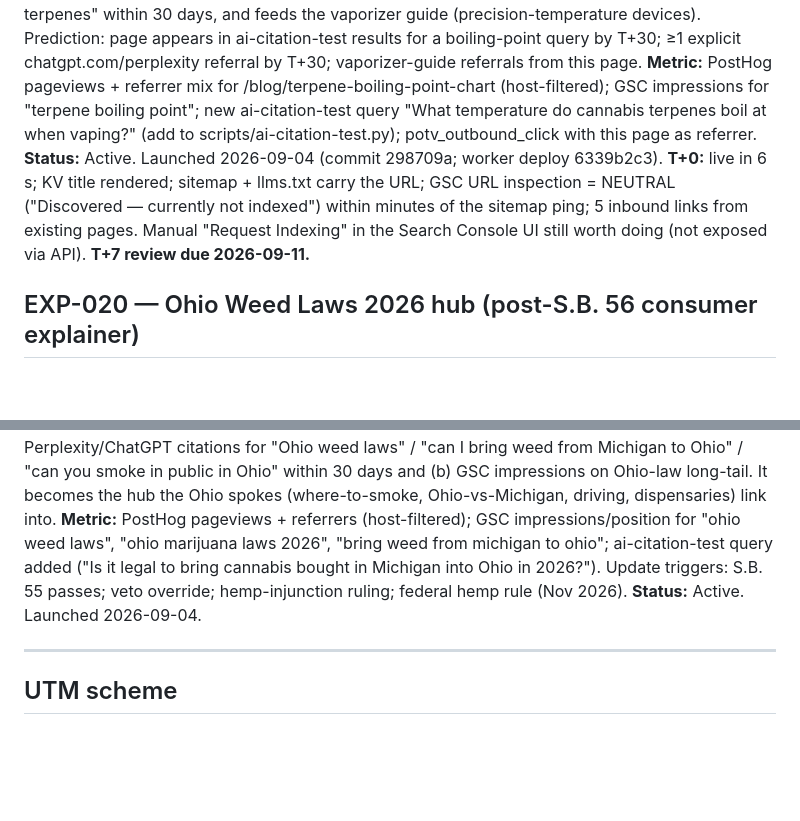
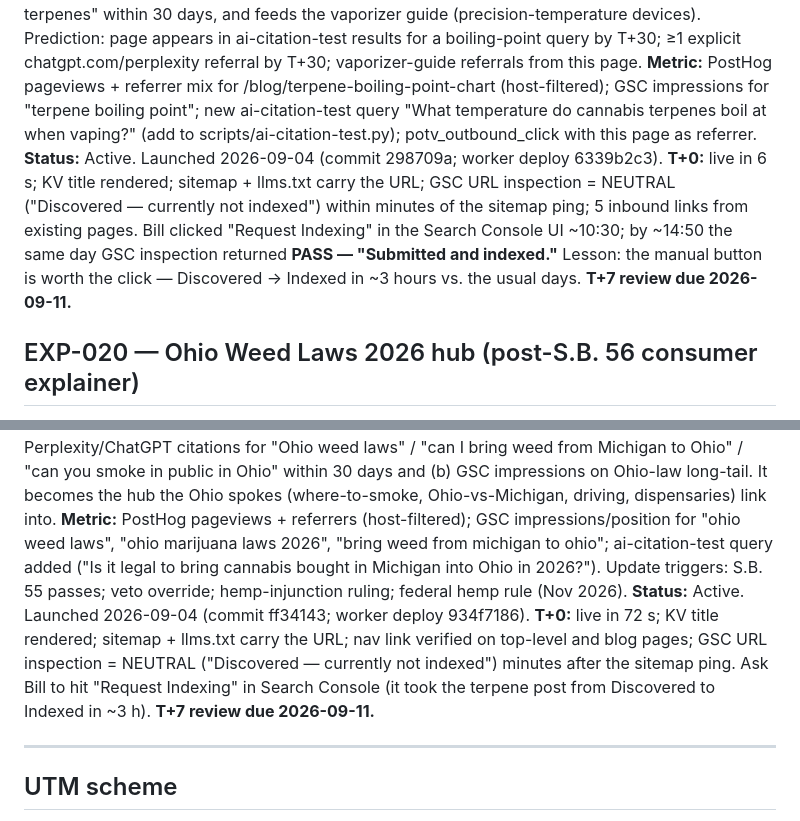
Before and after one commit to abandini/420blaze, a Markdown page: docs/EXPERIMENT-LOG.md, 2 parts joined by grey strips. Rendered like a GitHub page; blank space fills up the shorter version.

Commit message:
EXPERIMENT-LOG: EXP-020 T+0; EXP-019 indexed same day after manual Request Indexing
Co-Authored-By: Claude Fable 5.1 <noreply@anthropic.com>
Claude-Session: https://claude.ai/code/session_014fK532UqRHobPWbqr359za

```diff
--- a/docs/EXPERIMENT-LOG.md
+++ b/docs/EXPERIMENT-LOG.md
@@ -212,7 +212,7 @@ All 10 /go/ slugs now return 200. Refersion affiliate ID (9035362) preserved on
 **Change:** Shipped /blog/terpene-boiling-point-chart. Context: Sept 4 analytics showed the vaporizer guide is an AI-answer-engine magnet (86% "direct" = ChatGPT app traffic, 105/119 POTV clicks in 60d) while Google sends ~2 impressions/week — so the target is citation by ChatGPT/Perplexity, not SERP position. Differentiator: the chart every competitor copies prints vacuum-distillation values (β-caryophyllene 116–130°C, humulene ~123°C) that make the heaviest terpenes look the most volatile; the atmospheric values (263°C / 276°C) come from Eyal et al. 2023 (Cannabis & Cannabinoid Research, PMC10249740) and Terpenes & Testing (updated Aug 2026). Page also carries site-only data: dominant-terpene share and median total-terpene % across Ohio dispensary menus from the Strain Finder feed. Audit-driven workflow (Creator → Auditor with mandatory source fetch → Corrector). Inbound links: homepage cr-card, blog.html card, feed.xml, inline from the vaporizer guide (temperature section), The Nose Knows, and the culture-terpenes hub.
 **Hypothesis:** A single-table reference page with a "the internet is wrong" hook and primary citations gets lifted into AI answers for "terpene boiling point chart" / "what temperature to vape for terpenes" within 30 days, and feeds the vaporizer guide (precision-temperature devices). Prediction: page appears in ai-citation-test results for a boiling-point query by T+30; ≥1 explicit chatgpt.com/perplexity referral by T+30; vaporizer-guide referrals from this page.
 **Metric:** PostHog pageviews + referrer mix for /blog/terpene-boiling-point-chart (host-filtered); GSC impressions for "terpene boiling point"; new ai-citation-test query "What temperature do cannabis terpenes boil at when vaping?" (add to scripts/ai-citation-test.py); potv_outbound_click with this page as referrer.
-**Status:** Active. Launched 2026-09-04 (commit 298709a; worker deploy 6339b2c3). **T+0:** live in 6 s; KV title rendered; sitemap + llms.txt carry the URL; GSC URL inspection = NEUTRAL ("Discovered — currently not indexed") within minutes of the sitemap ping; 5 inbound links from existing pages. Manual "Request Indexing" in the Search Console UI still worth doing (not exposed via API). **T+7 review due 2026-09-11.**
+**Status:** Active. Launched 2026-09-04 (commit 298709a; worker deploy 6339b2c3). **T+0:** live in 6 s; KV title rendered; sitemap + llms.txt carry the URL; GSC URL inspection = NEUTRAL ("Discovered — currently not indexed") within minutes of the sitemap ping; 5 inbound links from existing pages. Bill clicked "Request Indexing" in the Search Console UI ~10:30; by ~14:50 the same day GSC inspection returned **PASS — "Submitted and indexed."** Lesson: the manual button is worth the click — Discovered → Indexed in ~3 hours vs. the usual days. **T+7 review due 2026-09-11.**
 
 ## EXP-020 — Ohio Weed Laws 2026 hub (post-S.B. 56 consumer explainer)
 
@@ -220,7 +220,7 @@ All 10 /go/ slugs now return 200. Refersion affiliate ID (9035362) preserved on
 **Change:** Shipped /ohio-weed-laws (year-free slug, year in H1). Ohio's adult-use rules changed on 2026-03-20 (S.B. 56 repealed the Issue 2 chapter and moved adult use into ORC 3796); page one for "ohio weed laws 2026" is criminal-defense firms, dispensary chains and national aggregators, mostly pre-S.B. 56, with no Cleveland-voice consumer explainer. Every rule cites its ORC section (3796.221, .04, .06, .99, .28; 4511.19) plus OSU Moritz, Signal Cleveland, HPIO and WOUB; audit-driven (Auditor must fetch the statutes). Added to the site-wide Events nav dropdown as a hub page. Inbound: homepage cr-card, Cleveland 420, events page, terpene-chart post, nav.
 **Hypothesis:** Local + legal intent is the proven non-AI lane for this site (Bing/DDG/Yahoo already carry /events; Perplexity cites /cleveland-420). A dated, statute-cited explainer earns (a) Perplexity/ChatGPT citations for "Ohio weed laws" / "can I bring weed from Michigan to Ohio" / "can you smoke in public in Ohio" within 30 days and (b) GSC impressions on Ohio-law long-tail. It becomes the hub the Ohio spokes (where-to-smoke, Ohio-vs-Michigan, driving, dispensaries) link into.
 **Metric:** PostHog pageviews + referrers (host-filtered); GSC impressions/position for "ohio weed laws", "ohio marijuana laws 2026", "bring weed from michigan to ohio"; ai-citation-test query added ("Is it legal to bring cannabis bought in Michigan into Ohio in 2026?"). Update triggers: S.B. 55 passes; veto override; hemp-injunction ruling; federal hemp rule (Nov 2026).
-**Status:** Active. Launched 2026-09-04.
+**Status:** Active. Launched 2026-09-04 (commit ff34143; worker deploy 934f7186). **T+0:** live in 72 s; KV title rendered; sitemap + llms.txt carry the URL; nav link verified on top-level and blog pages; GSC URL inspection = NEUTRAL ("Discovered — currently not indexed") minutes after the sitemap ping. Ask Bill to hit "Request Indexing" in Search Console (it took the terpene post from Discovered to Indexed in ~3 h). **T+7 review due 2026-09-11.**
 
 ---
 
```
